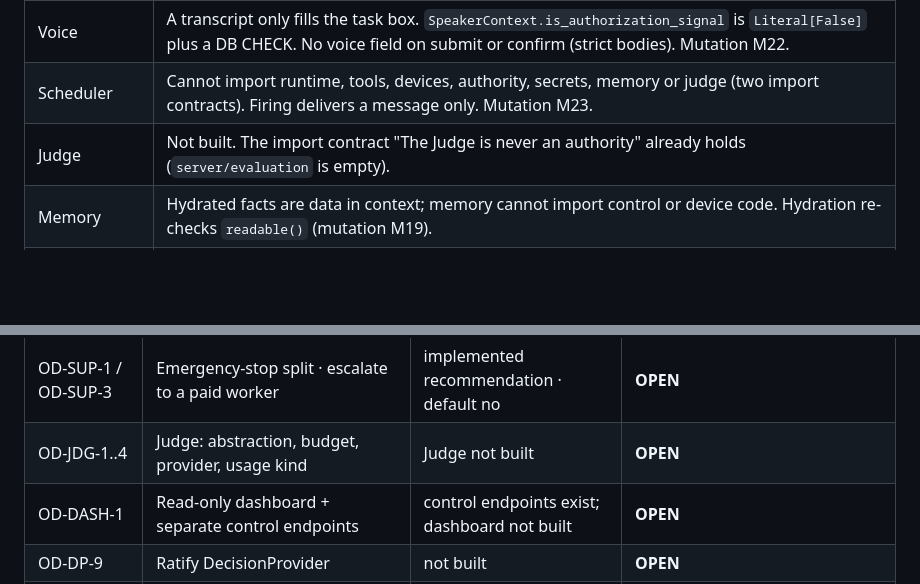
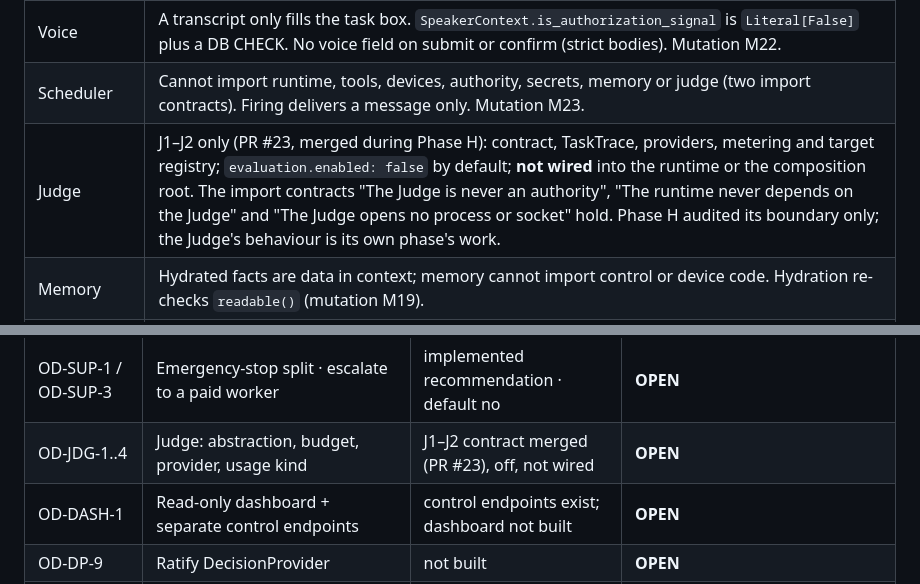
Before and after one commit to harsh-life/JARVIS, a Markdown page: docs/RELEASE_VALIDATION.md, 2 parts joined by grey strips. Drawn GitHub-style; blank space fills up the shorter version.

```diff
--- a/docs/RELEASE_VALIDATION.md
+++ b/docs/RELEASE_VALIDATION.md
@@ -59,7 +59,7 @@ authority, and why it is not one:
 | Android | The phone is a second *refusing* layer, never a granting one. It holds no server secret (APK scan, repo scan). Identity is server-derived; a platform report cannot carry a `device_id`. Mutation M24–M26 prove the device guard's refusals are tested. |
 | Voice | A transcript only fills the task box. `SpeakerContext.is_authorization_signal` is `Literal[False]` plus a DB CHECK. No voice field on submit or confirm (strict bodies). Mutation M22. |
 | Scheduler | Cannot import runtime, tools, devices, authority, secrets, memory or judge (two import contracts). Firing delivers a message only. Mutation M23. |
-| Judge | Not built. The import contract "The Judge is never an authority" already holds (`server/evaluation` is empty). |
+| Judge | J1–J2 only (PR #23, merged during Phase H): contract, TaskTrace, providers, metering and target registry; `evaluation.enabled: false` by default; **not wired** into the runtime or the composition root. The import contracts "The Judge is never an authority", "The runtime never depends on the Judge" and "The Judge opens no process or socket" hold. Phase H audited its boundary only; the Judge's behaviour is its own phase's work. |
 | Memory | Hydrated facts are data in context; memory cannot import control or device code. Hydration re-checks `readable()` (mutation M19). |
 | Push receipt | The payload is exactly `{"type":"wake"}` (ANDC-T9, mutation M21). A wake resumes nothing; only an authenticated channel connect does (`test_a_failed_authentication_resumes_nothing`). |
 | Client / local UI state | The server re-derives the principal on every request (AUTH-T7). Presentation code cannot import privileged, execution or credential code (`PresentationBoundaryTest`). The overlay has no approve path. |
@@ -233,7 +233,7 @@ decision ratified".
 | OD-EXEC-2 / OD-BG-1 | Break-glass (task-bound form); transcribe into the register | code implements the ratified form | **OWNER-RATIFIED** (docs/20); transcription **OPEN** (owner to authorize) |
 | OD-BG-2 / OD-BG-3 | Disposable-host dev switch · break-glass beyond `system.restricted` | neither built | **OPEN** |
 | OD-SUP-1 / OD-SUP-3 | Emergency-stop split · escalate to a paid worker | implemented recommendation · default no | **OPEN** |
-| OD-JDG-1..4 | Judge: abstraction, budget, provider, usage kind | Judge not built | **OPEN** |
+| OD-JDG-1..4 | Judge: abstraction, budget, provider, usage kind | J1–J2 contract merged (PR #23), off, not wired | **OPEN** |
 | OD-DASH-1 | Read-only dashboard + separate control endpoints | control endpoints exist; dashboard not built | **OPEN** |
 | OD-DP-9 | Ratify DecisionProvider | not built | **OPEN** |
 | OD-MEM-A / OD-MEM-B | PRD §41 reading · extraction mechanism (a) | implemented recommendation | **OPEN** |
```
Also changed, not shown: README.md (+4 -1 lines).
